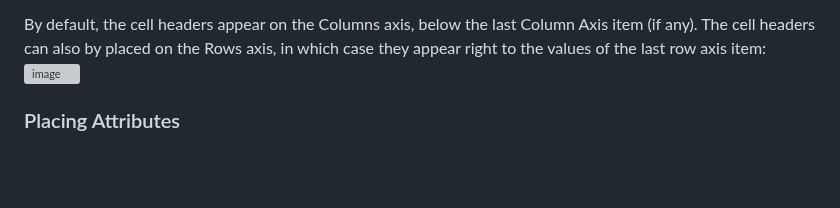
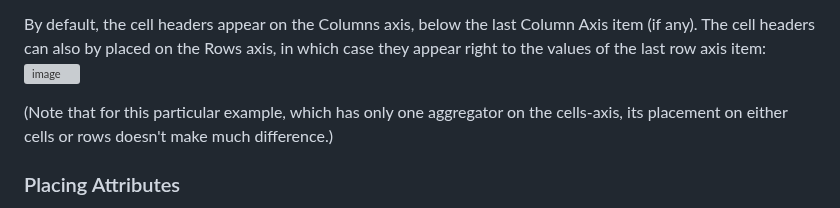
Before and after one commit to rpbouman/huey, a Markdown page: README.md, the part around the change. Rendered like a GitHub page; blank space fills up the shorter version; grey boxes are pictures that could not be loaded.

```diff
--- a/README.md
+++ b/README.md
@@ -99,6 +99,8 @@ The aggregated value are placed in the cells at the intersection of the correspo
 By default, the cell headers appear on the Columns axis, below the last Column Axis item (if any).
 The cell headers can also by placed on the Rows axis, in which case they appear right to the values of the last row axis item:
 ![image](https://github.com/user-attachments/assets/e66b033a-e345-4ec5-ad03-9b353f97f5d5)
+
+(Note that for this particular example, which has only one aggregator on the cells-axis, its placement on either cells or rows doesn't make much difference.)
 
 ### Placing Attributes
 Attributes can be placed either by clicking one of the desired axis-placement buttons, which appear to the left of the attribute name.
```
